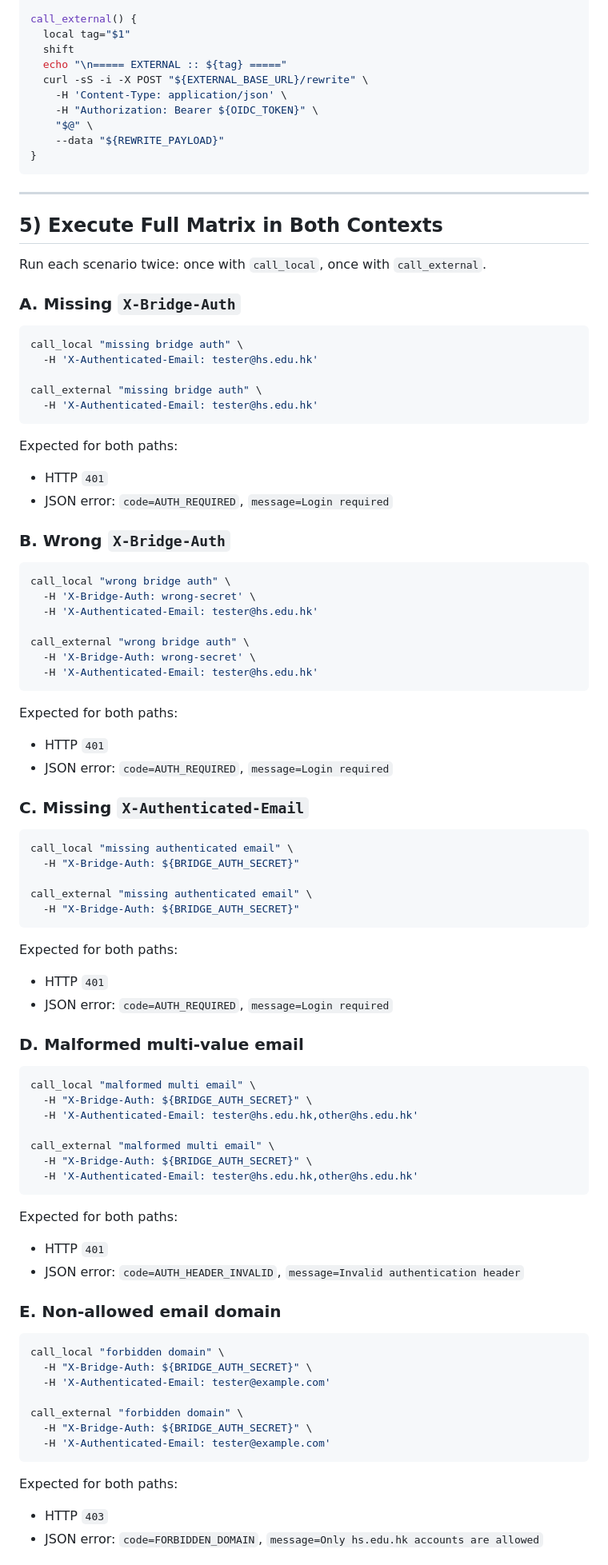
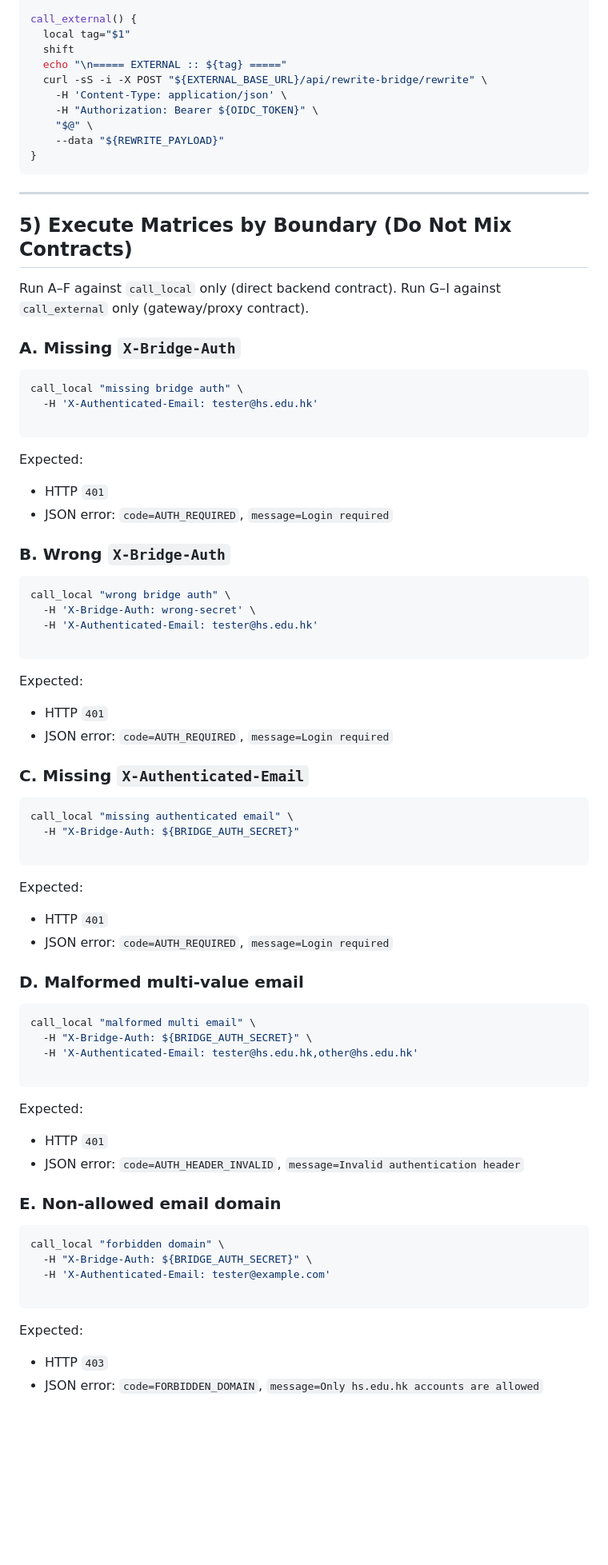
Before and after one commit to usacpcheung/hk-ollama-rewrite-bridge, a Markdown page: document/auth-matrix-manual-cli-checklist.md, the part around one of its changes. Shown at 80% size. Rendered like a GitHub page; blank space fills up the shorter version.

````diff
--- a/document/auth-matrix-manual-cli-checklist.md
+++ b/document/auth-matrix-manual-cli-checklist.md
@@ -79,7 +80,7 @@ call_external() {
   local tag="$1"
   shift
   echo "\n===== EXTERNAL :: ${tag} ====="
-  curl -sS -i -X POST "${EXTERNAL_BASE_URL}/rewrite" \
+  curl -sS -i -X POST "${EXTERNAL_BASE_URL}/api/rewrite-bridge/rewrite" \
     -H 'Content-Type: application/json' \
     -H "Authorization: Bearer ${OIDC_TOKEN}" \
     "$@" \
@@ -89,9 +90,9 @@ call_external() {
 
 ---
 
-## 5) Execute Full Matrix in Both Contexts
+## 5) Execute Matrices by Boundary (Do Not Mix Contracts)
 
-Run each scenario twice: once with `call_local`, once with `call_external`.
+Run A–F against `call_local` only (direct backend contract). Run G–I against `call_external` only (gateway/proxy contract).
 
 ### A. Missing `X-Bridge-Auth`
 
@@ -99,11 +100,9 @@ Run each scenario twice: once with `call_local`, once with `call_external`.
 call_local "missing bridge auth" \
   -H 'X-Authenticated-Email: tester@hs.edu.hk'
 
-call_external "missing bridge auth" \
-  -H 'X-Authenticated-Email: tester@hs.edu.hk'
 ```
 
-Expected for both paths:
+Expected:
 - HTTP `401`
 - JSON error: `code=AUTH_REQUIRED`, `message=Login required`
 
@@ -114,12 +113,9 @@ call_local "wrong bridge auth" \
   -H 'X-Bridge-Auth: wrong-secret' \
   -H 'X-Authenticated-Email: tester@hs.edu.hk'
 
-call_external "wrong bridge auth" \
-  -H 'X-Bridge-Auth: wrong-secret' \
-  -H 'X-Authenticated-Email: tester@hs.edu.hk'
 ```
 
-Expected for both paths:
+Expected:
 - HTTP `401`
 - JSON error: `code=AUTH_REQUIRED`, `message=Login required`
 
@@ -129,11 +125,9 @@ Expected for both paths:
 call_local "missing authenticated email" \
   -H "X-Bridge-Auth: ${BRIDGE_AUTH_SECRET}"
 
-call_external "missing authenticated email" \
-  -H "X-Bridge-Auth: ${BRIDGE_AUTH_SECRET}"
 ```
 
-Expected for both paths:
+Expected:
 - HTTP `401`
 - JSON error: `code=AUTH_REQUIRED`, `message=Login required`
 
@@ -144,12 +138,9 @@ call_local "malformed multi email" \
   -H "X-Bridge-Auth: ${BRIDGE_AUTH_SECRET}" \
   -H 'X-Authenticated-Email: tester@hs.edu.hk,other@hs.edu.hk'
 
-call_external "malformed multi email" \
-  -H "X-Bridge-Auth: ${BRIDGE_AUTH_SECRET}" \
-  -H 'X-Authenticated-Email: tester@hs.edu.hk,other@hs.edu.hk'
 ```
 
-Expected for both paths:
+Expected:
 - HTTP `401`
 - JSON error: `code=AUTH_HEADER_INVALID`, `message=Invalid authentication header`
 
@@ -160,12 +151,9 @@ call_local "forbidden domain" \
   -H "X-Bridge-Auth: ${BRIDGE_AUTH_SECRET}" \
   -H 'X-Authenticated-Email: tester@example.com'
 
-call_external "forbidden domain" \
-  -H "X-Bridge-Auth: ${BRIDGE_AUTH_SECRET}" \
-  -H 'X-Authenticated-Email: tester@example.com'
 ```
 
-Expected for both paths:
+Expected:
 - HTTP `403`
 - JSON error: `code=FORBIDDEN_DOMAIN`, `message=Only hs.edu.hk accounts are allowed`
 
````
Also changed, not shown: other parts of document/auth-matrix-manual-cli-checklist.md (+30 -20 lines).
